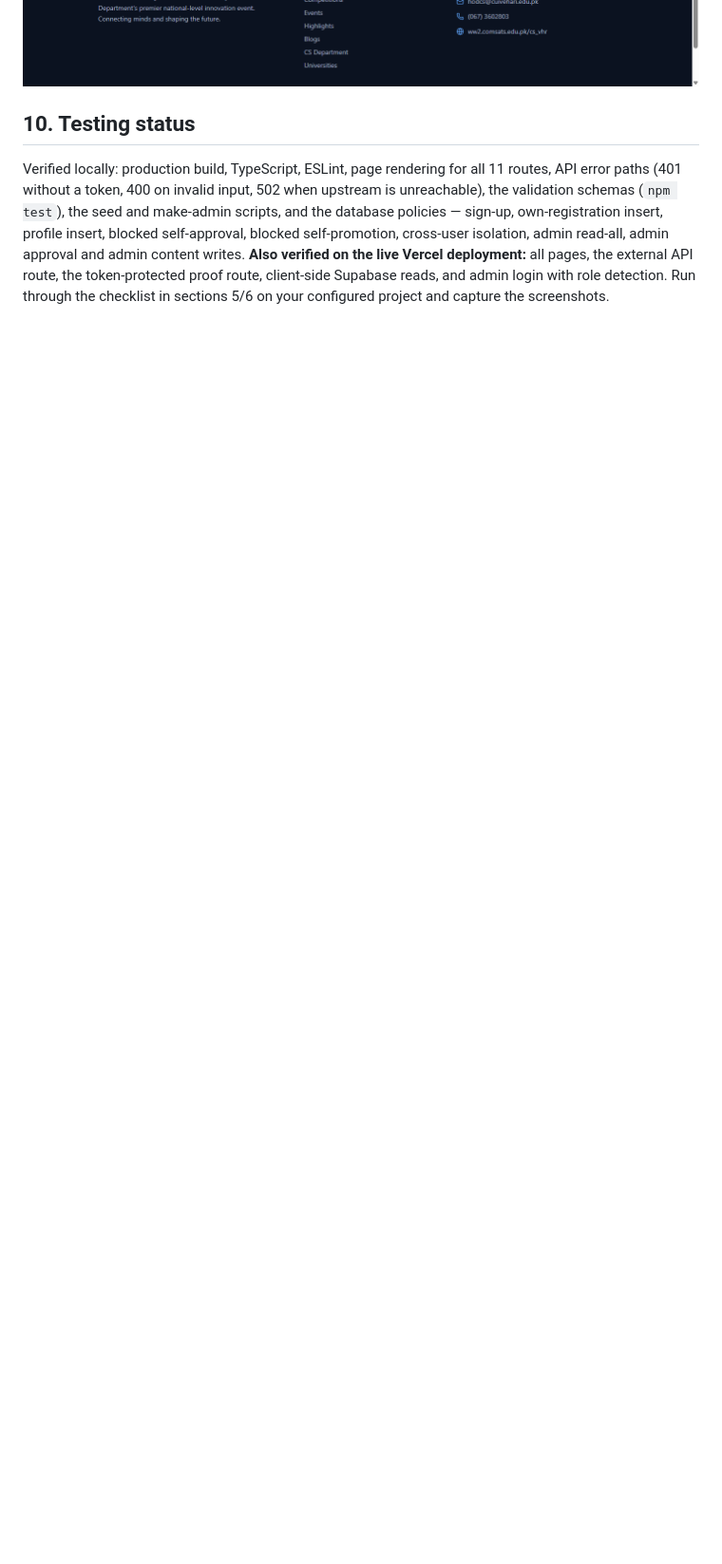
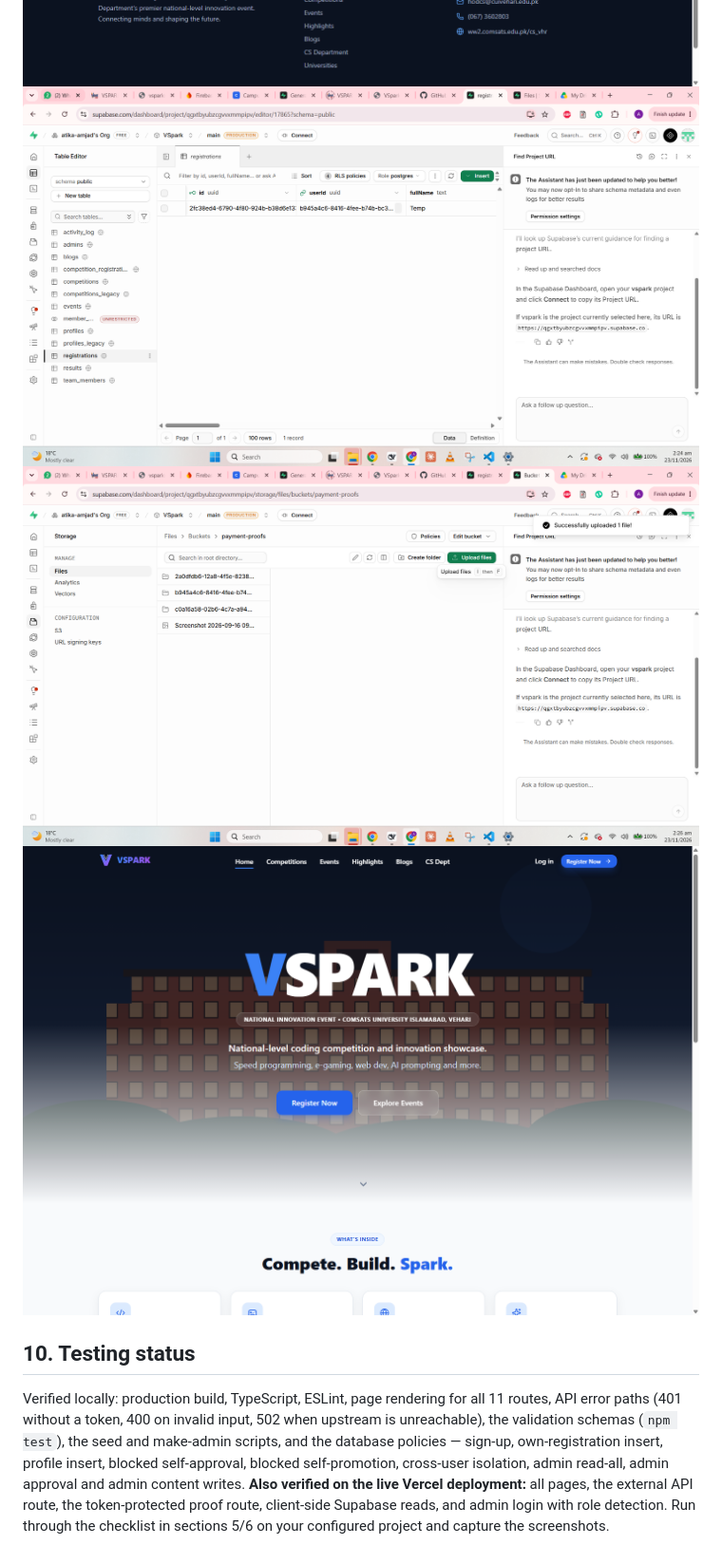
Before and after one commit to atika-amjad/vspark, a Markdown page: README.md, the part around one of its changes. Shown at 95% size. Rendered like a GitHub page; pictures changed too: docs/screenshots/20-supabase-tables.png (added), docs/screenshots/21-supabase-bucket.png (added); blank space fills up the shorter version.

Commit message:
docs: add Supabase table and bucket screenshots; add both group members to README

```diff
--- a/README.md
+++ b/README.md
@@ -177,6 +177,9 @@ running app against the live Supabase database:
 ![Pending approval](docs/screenshots/14-dashboard-pending.png)
 ![Signed URL proof retrieval](docs/screenshots/16-admin-proof.png)
 ![External API error state](docs/screenshots/19-api-error-state.png)
+![Supabase Table Editor](docs/screenshots/20-supabase-tables.png)
+![Supabase Storage bucket](docs/screenshots/21-supabase-bucket.png)
+![Live Vercel deployment](docs/screenshots/22-vercel-deployment.png)
 
 
 ## 10. Testing status
```
Also changed, not shown: other parts of README.md (+2 -2 lines), docs/screenshots/README.md (+10 -10 lines).
